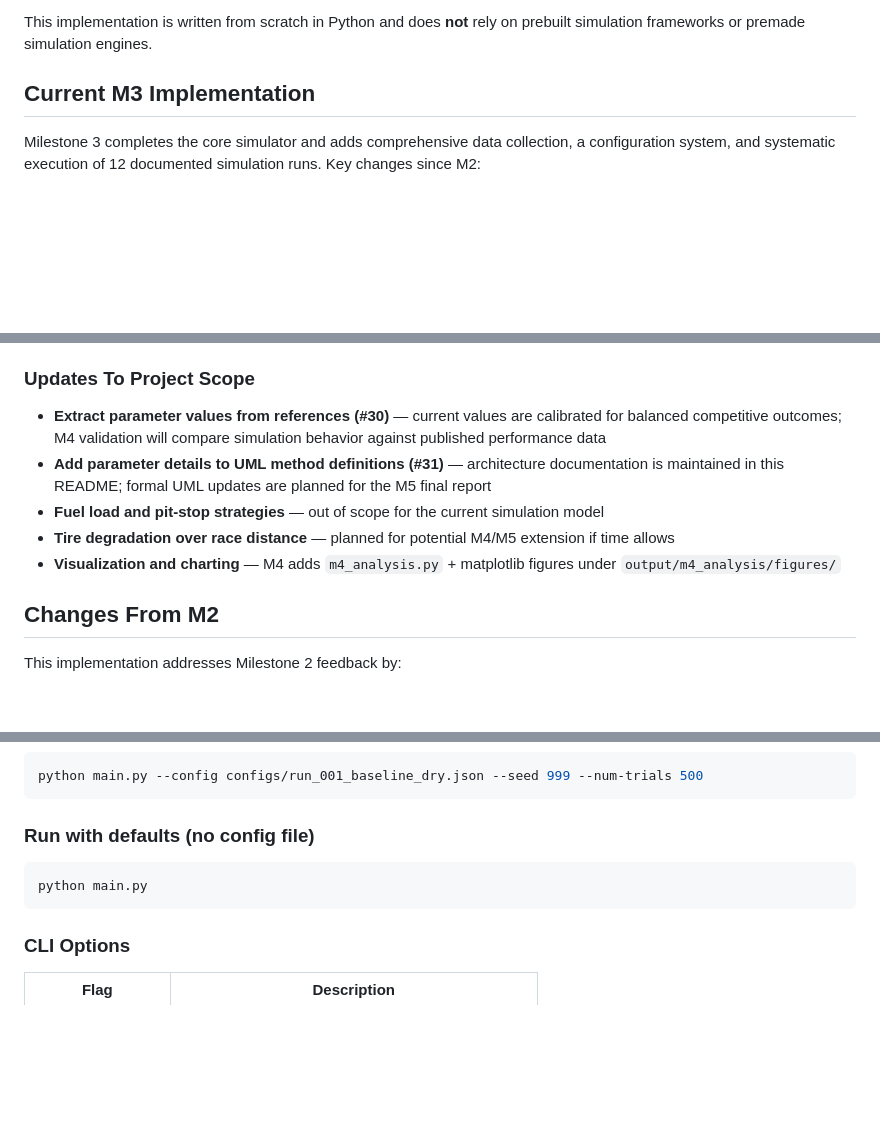
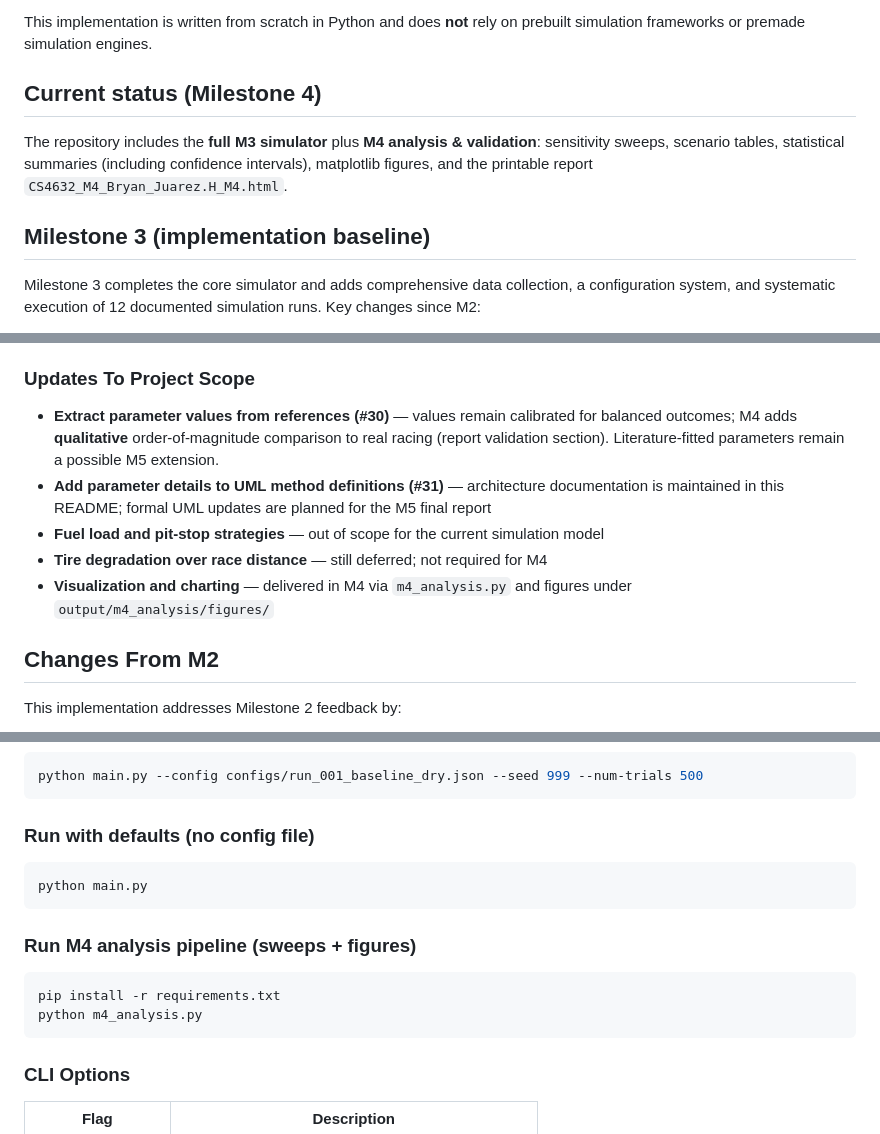
Before and after one commit to bryanhdzksu/CS4632_RACING_SIM, a Markdown page: README.md, 3 parts joined by grey strips. Drawn GitHub-style; blank space fills up the shorter version.

````diff
--- a/README.md
+++ b/README.md
@@ -6,7 +6,10 @@ This project is a custom-built Python simulation that models motorsport race per
 
 This implementation is written from scratch in Python and does **not** rely on prebuilt simulation frameworks or premade simulation engines.
 
-## Current M3 Implementation
+## Current status (Milestone 4)
+The repository includes the **full M3 simulator** plus **M4 analysis & validation**: sensitivity sweeps, scenario tables, statistical summaries (including confidence intervals), matplotlib figures, and the printable report `CS4632_M4_Bryan_Juarez.H_M4.html`.
+
+## Milestone 3 (implementation baseline)
 Milestone 3 completes the core simulator and adds comprehensive data collection, a configuration system, and systematic execution of 12 documented simulation runs. Key changes since M2:
 
 - **N-participant generalization** — the simulator now supports any number of drivers/cars, up from the hardcoded two-driver limit in M2
@@ -60,11 +65,11 @@ Several items from the original project board were completed, partially addresse
 - **Add explicit powertrain / acceleration model (#25)** — traction-limited acceleration was added so grip constrains straight performance in wet conditions. A full torque-curve / gear-ratio powertrain was descoped because the simulation focuses on tire strategy and environmental sensitivity, not drivetrain engineering.
 
 ### Updates To Project Scope
-- **Extract parameter values from references (#30)** — current values are calibrated for balanced competitive outcomes; M4 validation will compare simulation behavior against published performance data
+- **Extract parameter values from references (#30)** — values remain calibrated for balanced outcomes; M4 adds **qualitative** order-of-magnitude comparison to real racing (report validation section). Literature-fitted parameters remain a possible M5 extension.
 - **Add parameter details to UML method definitions (#31)** — architecture documentation is maintained in this README; formal UML updates are planned for the M5 final report
 - **Fuel load and pit-stop strategies** — out of scope for the current simulation model
-- **Tire degradation over race distance** — planned for potential M4/M5 extension if time allows
-- **Visualization and charting** — M4 adds `m4_analysis.py` + matplotlib figures under `output/m4_analysis/figures/`
+- **Tire degradation over race distance** — still deferred; not required for M4
+- **Visualization and charting** — delivered in M4 via `m4_analysis.py` and figures under `output/m4_analysis/figures/`
 
 ## Changes From M2
 This implementation addresses Milestone 2 feedback by:
@@ -128,6 +133,12 @@ python main.py --config configs/run_001_baseline_dry.json --seed 999 --num-trial
 python main.py
 ```
 
+### Run M4 analysis pipeline (sweeps + figures)
+```bash
+pip install -r requirements.txt
+python m4_analysis.py
+```
+
 ### CLI Options
 | Flag | Description |
 |------|-------------|
````
Also changed, not shown: other parts of README.md (+27 -6 lines).
